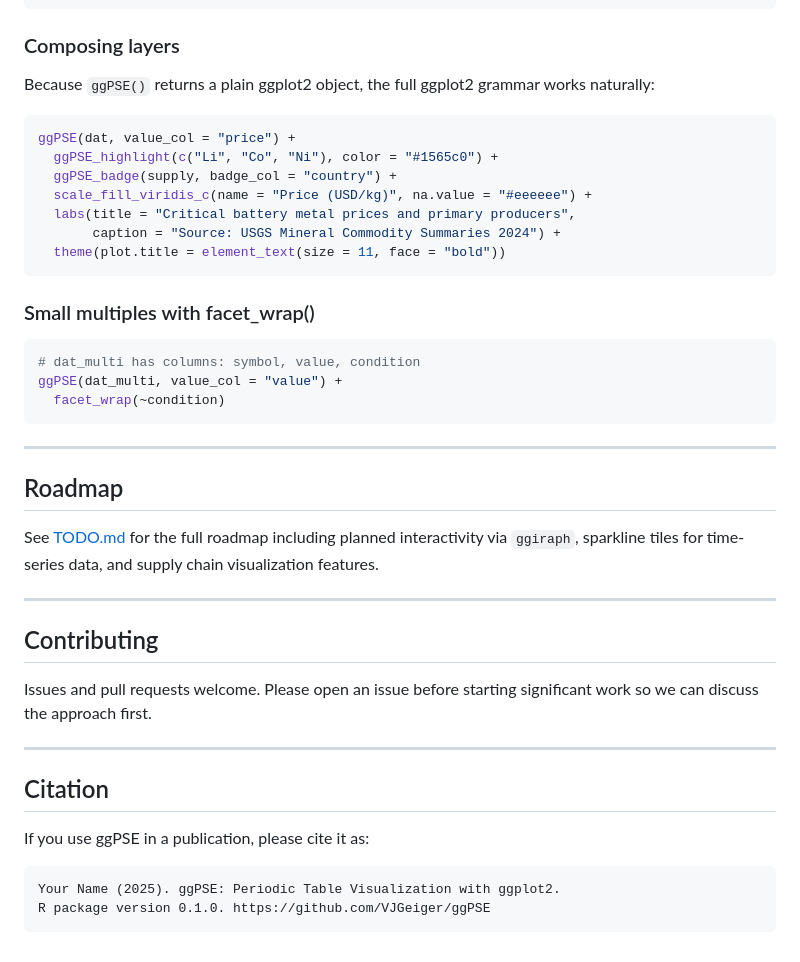
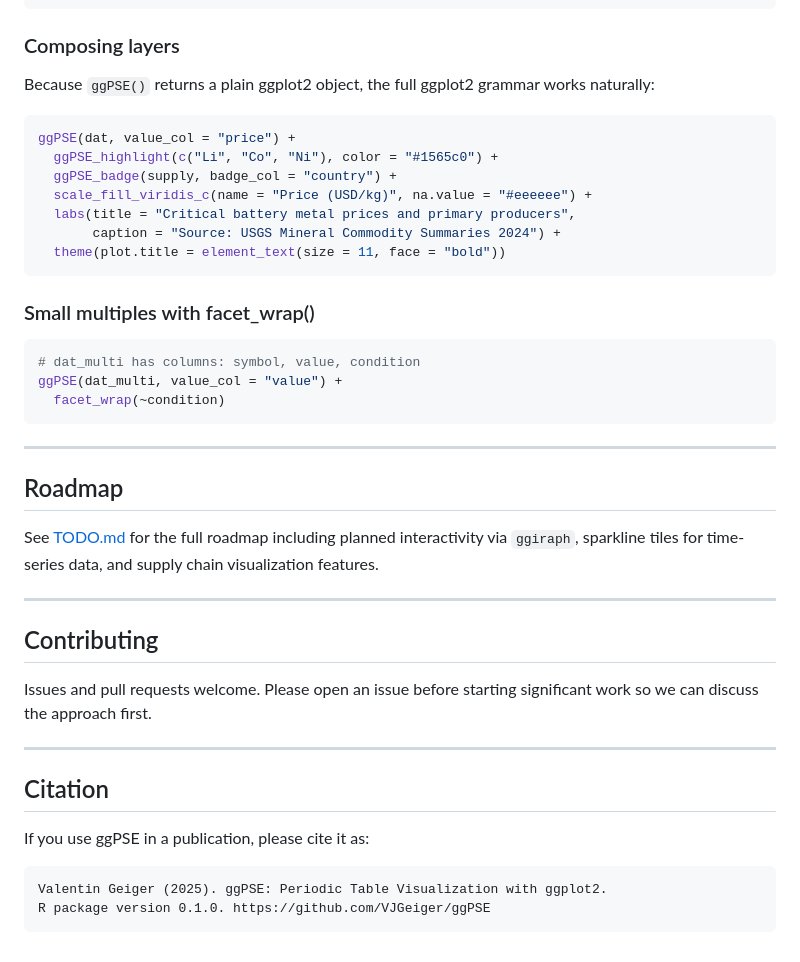
Before and after one commit to VJGeiger/ggPSE, a Markdown page: README.md, the part around one of its changes. Rendered like a GitHub page.

````diff
--- a/README.md
+++ b/README.md
@@ -90,8 +89,7 @@ ggPSE() +
 
 ### Composing layers
 
-Because `ggPSE()` returns a plain ggplot2 object, the full ggplot2 grammar
-works naturally:
+Because `ggPSE()` returns a plain ggplot2 object, the full ggplot2 grammar works naturally:
 
 ```r
 ggPSE(dat, value_col = "price") +
@@ -105,7 +103,7 @@ ggPSE(dat, value_col = "price") +
 
 ### Small multiples with facet_wrap()
 
-```r
+```R
 # dat_multi has columns: symbol, value, condition
 ggPSE(dat_multi, value_col = "value") +
   facet_wrap(~condition)
@@ -115,9 +113,7 @@ ggPSE(dat_multi, value_col = "value") +
 
 ## Roadmap
 
-See [TODO.md](TODO.md) for the full roadmap including planned interactivity
-via `ggiraph`, sparkline tiles for time-series data, and supply chain
-visualization features.
+See [TODO.md](TODO.md) for the full roadmap including planned interactivity via `ggiraph`, sparkline tiles for time-series data, and supply chain visualization features.
 
 ---
 
@@ -133,6 +129,6 @@ significant work so we can discuss the approach first.
 If you use ggPSE in a publication, please cite it as:
 
 ```
-Your Name (2025). ggPSE: Periodic Table Visualization with ggplot2.
+Valentin Geiger (2025). ggPSE: Periodic Table Visualization with ggplot2.
 R package version 0.1.0. https://github.com/VJGeiger/ggPSE
 ```
````
Also changed, not shown: other parts of README.md (+23 -24 lines).
